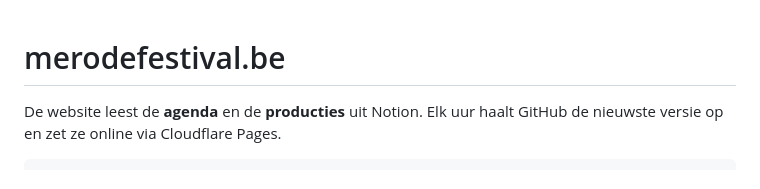
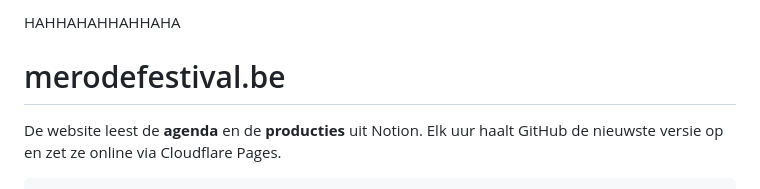
Before and after one commit to JochenSmets/merodefestival-site, a Markdown page: README.md, the part around the change. Drawn GitHub-style.

```diff
--- a/README.md
+++ b/README.md
@@ -1,3 +1,5 @@
+HAHHAHAHHAHHAHA
+
 # merodefestival.be
 
 De website leest de **agenda** en de **producties** uit Notion. Elk uur haalt GitHub
```
